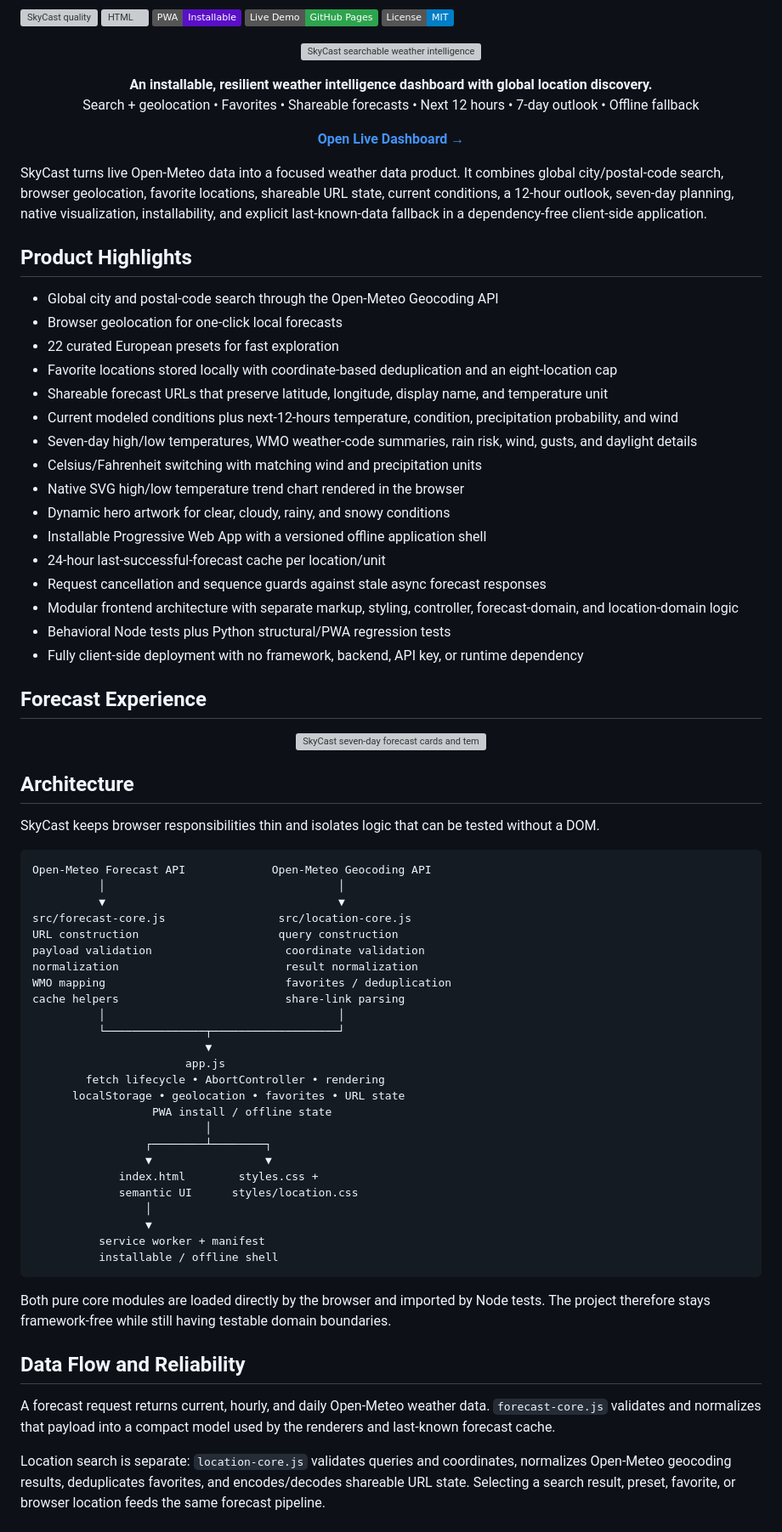
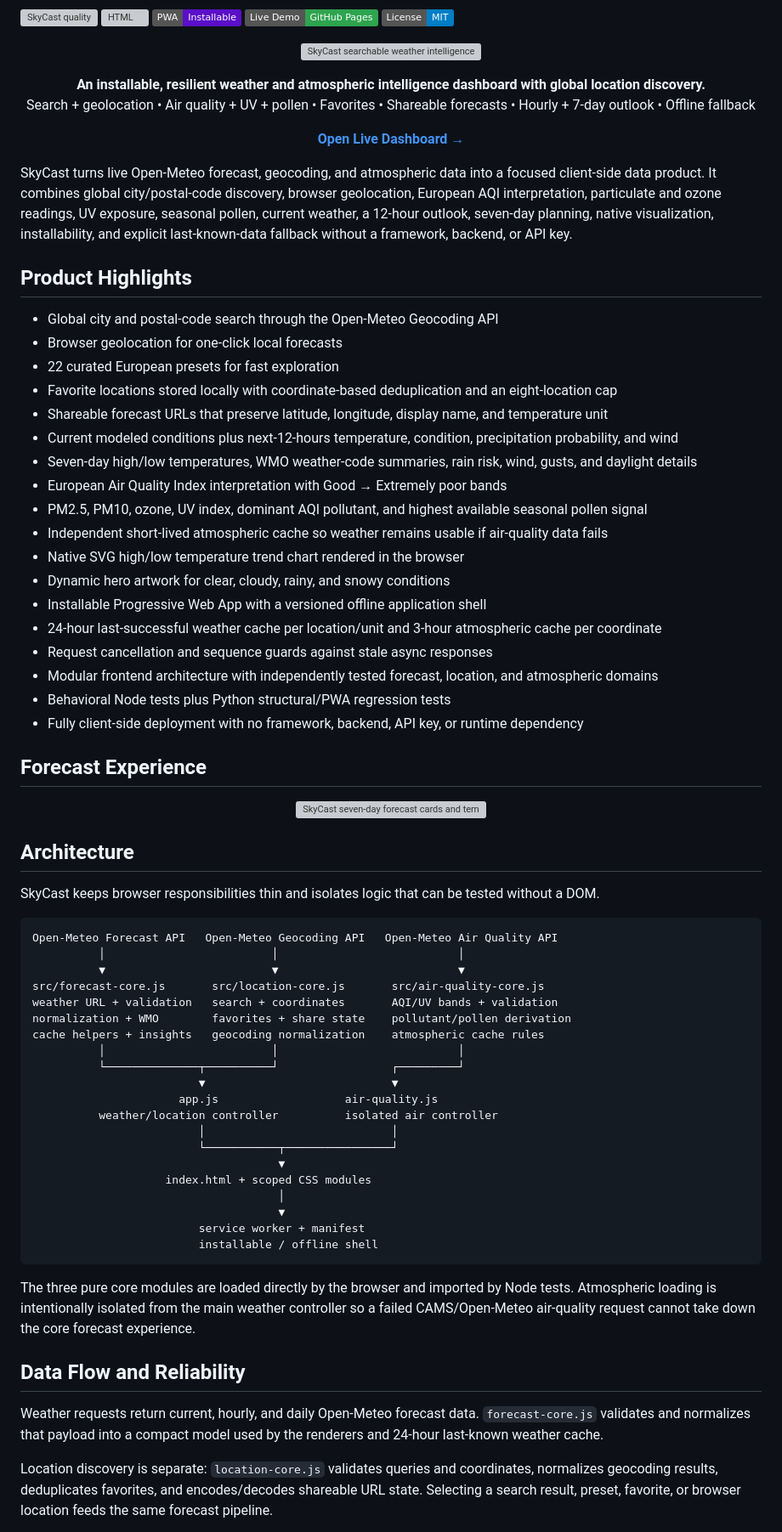
Before and after one commit to ParBproject/skycast, a Markdown page: README.md, the part around one of its changes. Shown at 85% size. Rendered like a GitHub page; badges without logos; grey boxes are pictures that could not be loaded.

Commit message:
Document air-quality intelligence architecture and test coverage

````diff
--- a/README.md
+++ b/README.md
@@ -13,15 +13,15 @@
 </p>
 
 <p align="center">
-  <strong>An installable, resilient weather intelligence dashboard with global location discovery.</strong><br>
-  Search + geolocation • Favorites • Shareable forecasts • Next 12 hours • 7-day outlook • Offline fallback
+  <strong>An installable, resilient weather and atmospheric intelligence dashboard with global location discovery.</strong><br>
+  Search + geolocation • Air quality + UV + pollen • Favorites • Shareable forecasts • Hourly + 7-day outlook • Offline fallback
 </p>
 
 <p align="center">
   <a href="https://parbproject.github.io/skycast/"><strong>Open Live Dashboard →</strong></a>
 </p>
 
-SkyCast turns live Open-Meteo data into a focused weather data product. It combines global city/postal-code search, browser geolocation, favorite locations, shareable URL state, current conditions, a 12-hour outlook, seven-day planning, native visualization, installability, and explicit last-known-data fallback in a dependency-free client-side application.
+SkyCast turns live Open-Meteo forecast, geocoding, and atmospheric data into a focused client-side data product. It combines global city/postal-code discovery, browser geolocation, European AQI interpretation, particulate and ozone readings, UV exposure, seasonal pollen, current weather, a 12-hour outlook, seven-day planning, native visualization, installability, and explicit last-known-data fallback without a framework, backend, or API key.
 
 ## Product Highlights
 
@@ -32,13 +32,15 @@ SkyCast turns live Open-Meteo data into a focused weather data product. It combi
 - Shareable forecast URLs that preserve latitude, longitude, display name, and temperature unit
 - Current modeled conditions plus next-12-hours temperature, condition, precipitation probability, and wind
 - Seven-day high/low temperatures, WMO weather-code summaries, rain risk, wind, gusts, and daylight details
-- Celsius/Fahrenheit switching with matching wind and precipitation units
+- European Air Quality Index interpretation with Good → Extremely poor bands
+- PM2.5, PM10, ozone, UV index, dominant AQI pollutant, and highest available seasonal pollen signal
+- Independent short-lived atmospheric cache so weather remains usable if air-quality data fails
 - Native SVG high/low temperature trend chart rendered in the browser
 - Dynamic hero artwork for clear, cloudy, rainy, and snowy conditions
 - Installable Progressive Web App with a versioned offline application shell
-- 24-hour last-successful-forecast cache per location/unit
-- Request cancellation and sequence guards against stale async forecast responses
-- Modular frontend architecture with separate markup, styling, controller, forecast-domain, and location-domain logic
+- 24-hour last-successful weather cache per location/unit and 3-hour atmospheric cache per coordinate
+- Request cancellation and sequence guards against stale async responses
+- Modular frontend architecture with independently tested forecast, location, and atmospheric domains
 - Behavioral Node tests plus Python structural/PWA regression tests
 - Fully client-side deployment with no framework, backend, API key, or runtime dependency
 
@@ -53,38 +55,33 @@ SkyCast turns live Open-Meteo data into a focused weather data product. It combi
 SkyCast keeps browser responsibilities thin and isolates logic that can be tested without a DOM.
 
 ```text
-Open-Meteo Forecast API             Open-Meteo Geocoding API
-          │                                   │
-          ▼                                   ▼
-src/forecast-core.js                 src/location-core.js
-URL construction                     query construction
-payload validation                    coordinate validation
-normalization                         result normalization
-WMO mapping                           favorites / deduplication
-cache helpers                         share-link parsing
-          │                                   │
-          └───────────────┬───────────────────┘
-                          ▼
-                       app.js
-        fetch lifecycle • AbortController • rendering
-      localStorage • geolocation • favorites • URL state
-                  PWA install / offline state
-                          │
-                 ┌────────┴────────┐
-                 ▼                 ▼
-             index.html        styles.css +
-             semantic UI      styles/location.css
-                 │
-                 ▼
-          service worker + manifest
-          installable / offline shell
+Open-Meteo Forecast API   Open-Meteo Geocoding API   Open-Meteo Air Quality API
+          │                         │                           │
+          ▼                         ▼                           ▼
+src/forecast-core.js       src/location-core.js       src/air-quality-core.js
+weather URL + validation   search + coordinates       AQI/UV bands + validation
+normalization + WMO        favorites + share state    pollutant/pollen derivation
+cache helpers + insights   geocoding normalization    atmospheric cache rules
+          │                         │                           │
+          └──────────────┬──────────┘                 ┌─────────┘
+                         ▼                            ▼
+                      app.js                   air-quality.js
+          weather/location controller          isolated air controller
+                         │                            │
+                         └───────────┬────────────────┘
+                                     ▼
+                    index.html + scoped CSS modules
+                                     │
+                                     ▼
+                         service worker + manifest
+                         installable / offline shell
 ```
 
-Both pure core modules are loaded directly by the browser and imported by Node tests. The project therefore stays framework-free while still having testable domain boundaries.
+The three pure core modules are loaded directly by the browser and imported by Node tests. Atmospheric loading is intentionally isolated from the main weather controller so a failed CAMS/Open-Meteo air-quality request cannot take down the core forecast experience.
 
 ## Data Flow and Reliability
 
-A forecast request returns current, hourly, and daily Open-Meteo weather data. `forecast-core.js` validates and normalizes that payload into a compact model used by the renderers and last-known forecast cache.
+Weather requests return current, hourly, and daily Open-Meteo forecast data. `forecast-core.js` validates and normalizes that payload into a compact model used by the renderers and 24-hour last-known weather cache.
 
-Location search is separate: `location-core.js` validates queries and coordinates, normalizes Open-Meteo geocoding results, deduplicates favorites, and encodes/decodes shareable URL state. Selecting a search result, preset, favorite, or browser location feeds the same forecast pipeline.
+Location discovery is separate: `location-core.js` validates queries and coordinates, normalizes geocoding results, deduplicates favorites, and encodes/decodes shareable URL state. Selecting a search result, preset, favorite, or browser location feeds the same forecast pipeline.
 
````
Also changed, not shown: other parts of README.md (+29 -23 lines).
